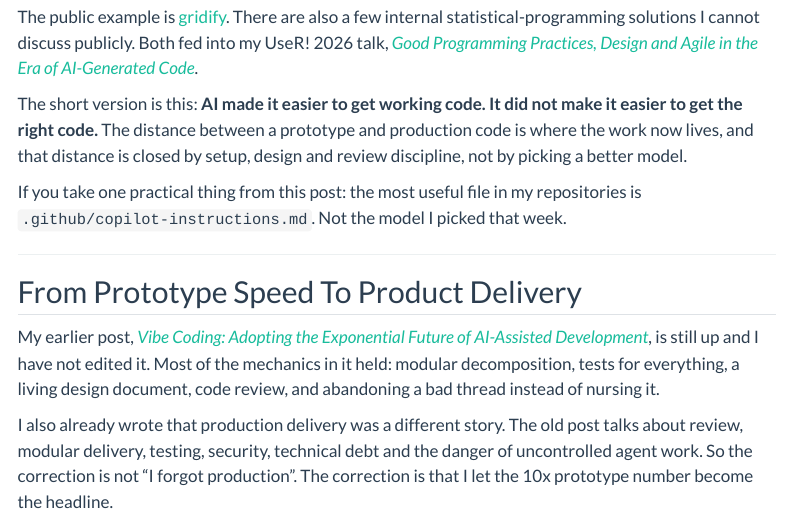
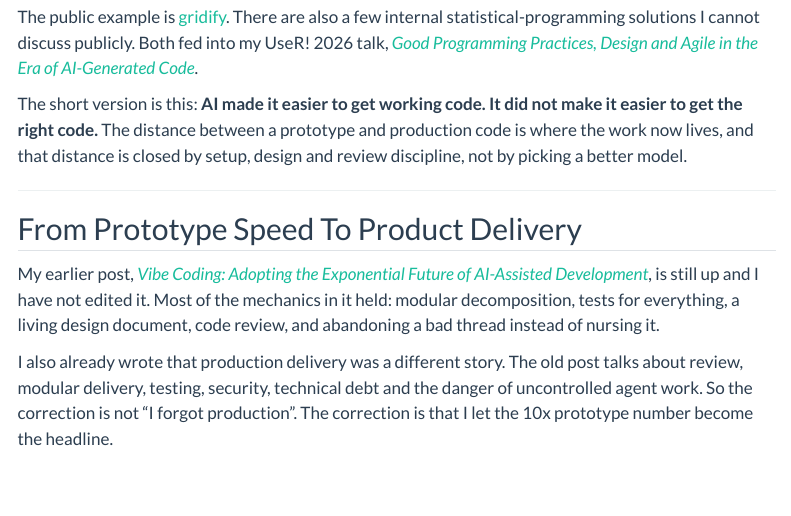
Before and after one commit to Polkas/polkas.github.io, a Quarto document (posts/agents/index.qmd): the page in a window 1100 px wide, from 250 px down. Rendered offline with R 4.5, knitr and Pandoc in place of Quarto, with nearby package versions; menus at the side of the page are left out.

Commit message:
Update content in index.qmd
Removed mention of `.github/copilot-instructions.md` as the most useful file.

```diff
--- a/posts/agents/index.qmd
+++ b/posts/agents/index.qmd
@@ -13,8 +13,6 @@ A year ago I wrote about vibe coding from the prototype side. This post is the c
 The public example is [gridify](https://pharmaverse.github.io/gridify/). There are also a few internal statistical-programming solutions I cannot discuss publicly. Both fed into my UseR! 2026 talk, [*Good Programming Practices, Design and Agile in the Era of AI-Generated Code*](https://events.digital-research.academy/event/109/contributions/399/).
 
 The short version is this: **AI made it easier to get working code. It did not make it easier to get the right code.** The distance between a prototype and production code is where the work now lives, and that distance is closed by setup, design and review discipline, not by picking a better model.
-
-If you take one practical thing from this post: the most useful file in my repositories is `.github/copilot-instructions.md`. Not the model I picked that week.
 
 ---
 
```
